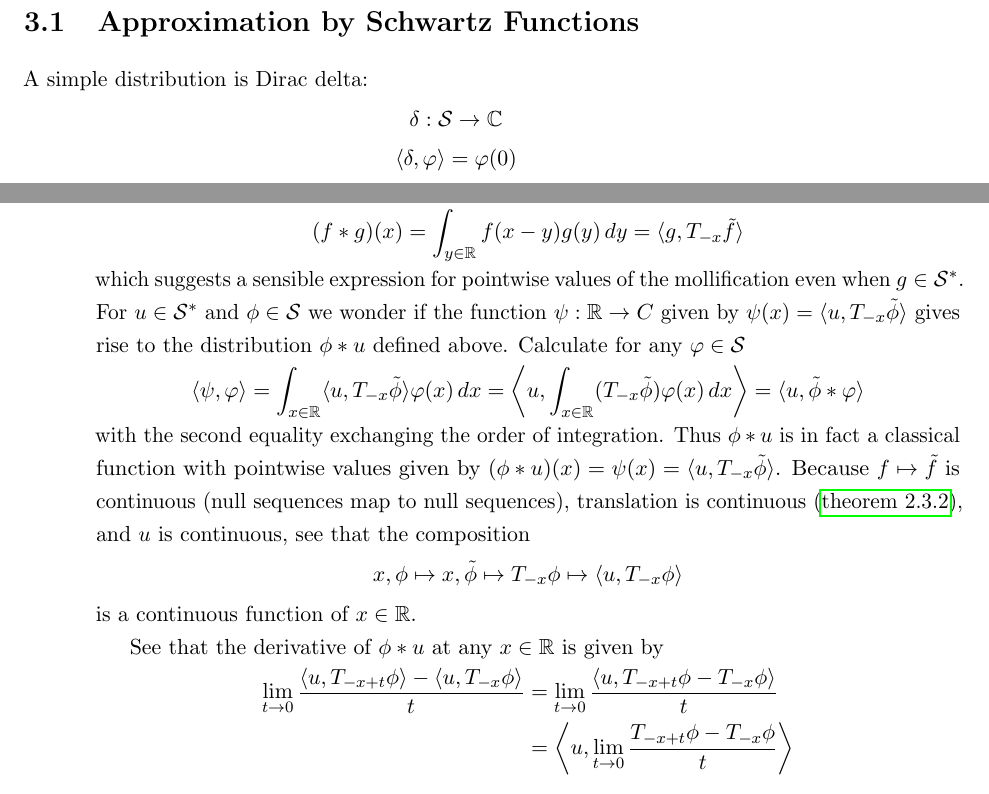
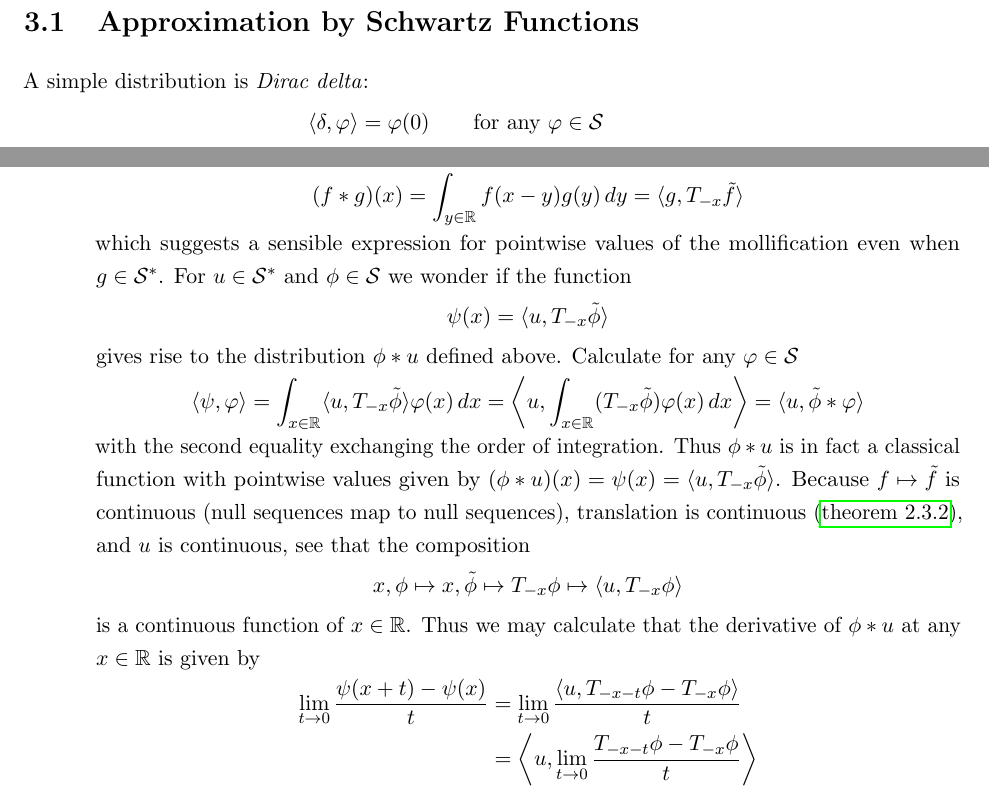
Before and after one commit to sethjust/thesis, a LaTeX thesis (thesis.tex, which reads dists.tex): two parts of pages 40 and 43 of 57, joined at a grey line, cut so that both start at the same text. Compiled offline with pdfLaTeX; a LaTeX package or settings file that is missing is left out.

Commit message:
more small changes to dists

```diff
--- a/dists.tex
+++ b/dists.tex
@@ -80,10 +80,10 @@
   \end{proof}
 
   \section{Approximation by Schwartz Functions}
-    A simple distribution is Dirac delta:
+    A simple distribution is \emph{Dirac delta}:
     \begin{gather*}
-      \delta:\S\rightarrow\C\\
       \langle\delta,\varphi\rangle = \varphi(0)
+      \qquad\text{for any }\varphi\in\S
     \end{gather*}
     Because $\delta$ is trivially linear, and continuous by \cref{thm:sevalcts}, $\delta\in\SS$.
     In fact, $\delta$ is not a classical function, and so is a ``true distribution'' in that it does not arise from a function with pointwise values.
@@ -227,8 +227,12 @@
       = \langle g, T_{-x}\tilde f\rangle
     \end{align*}
     which suggests a sensible expression for pointwise values of the mollification even when $g\in\SS$.
-    For $u\in\SS$ and $\phi\in\S$ we wonder if the function $\psi:\R\rightarrow
-    C$ given by $\psi(x)=\langle u, T_{-x}\tilde \phi\rangle$ gives rise to the distribution $\phi*u$ defined above.
+    For $u\in\SS$ and $\phi\in\S$ we wonder if the function
+%    $\psi:\R\rightarrow \C$ given by $\psi(x)=\langle u, T_{-x}\tilde \phi\rangle$ gives rise to the distribution $\phi*u$ defined above.
+    \begin{align*}
+      \psi(x) = \langle u, T_{-x}\tilde\phi\rangle
+    \end{align*}
+    gives rise to the distribution $\phi*u$ defined above.
     Calculate for any $\varphi\in\S$
     \begin{align*}
       \left\langle \psi, \varphi \right\rangle
@@ -244,12 +248,11 @@
       x, \phi \mapsto x, \tilde\phi \mapsto T_{-x}\phi \mapsto \langle u, T_{-x}\phi \rangle
     \end{align*}
     is a continuous function of $x\in\R$.
-
-    See that the derivative of $\phi*u$ at any $x\in\R$ is given by
+    Thus we may calculate that the derivative of $\phi*u$ at any $x\in\R$ is given by
     \begin{align*}
-      \lim_{t\rightarrow0} \frac{\langle u, T_{-x+t}\phi\rangle - \langle u, T_{-x}\phi\rangle}{t}
-      &= \lim_{t\rightarrow0} \frac{\langle u, T_{-x+t}\phi-T_{-x}\phi\rangle}{t}
-      \\&= \left\langle u, \lim_{t\rightarrow0} \frac{T_{-x+t}\phi-T_{-x}\phi}{t}\right\rangle
+      \lim_{t\rightarrow0} \frac{\psi(x+t) - \psi(x)}{t}
+      &= \lim_{t\rightarrow0} \frac{\langle u, T_{-x-t}\phi-T_{-x}\phi\rangle}{t}
+      \\&= \left\langle u, \lim_{t\rightarrow0} \frac{T_{-x-t}\phi-T_{-x}\phi}{t}\right\rangle
       \\&= \left\langle u, T_{-x}\phi'\right\rangle
     \end{align*}
     and so $\phi*u$ is a smooth function because we may put all derivatives on the Schwartz function~$\phi$.
```
Also changed, not shown: dists.tex (3 more changed lines).
